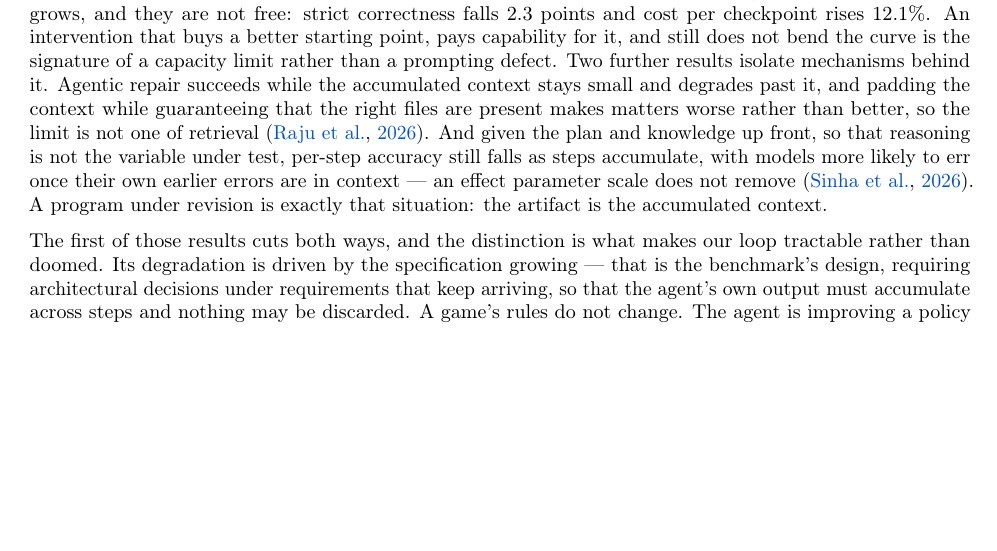
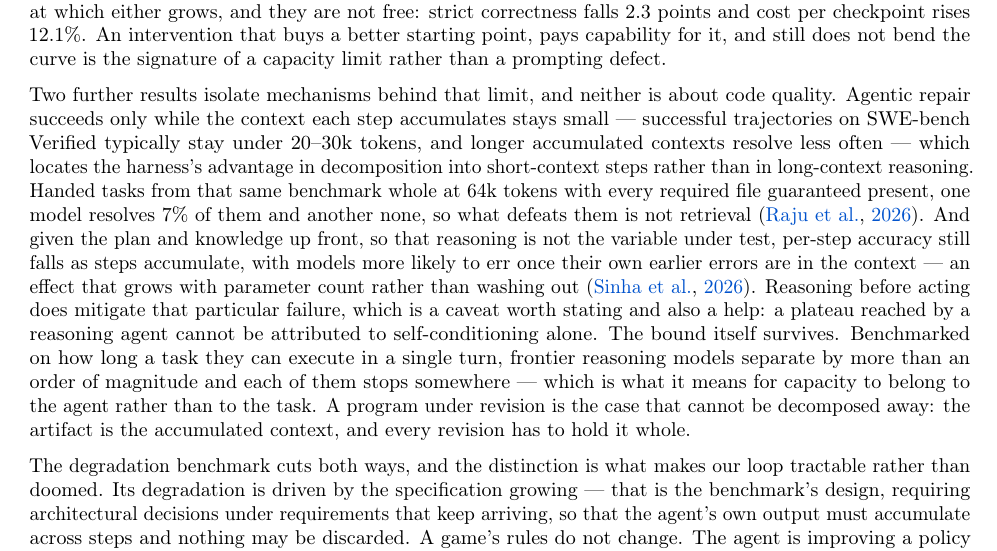
Before and after one commit to yks23/How-Far-Can-Heuristic-Learning-Go, a LaTeX document (main.tex, which reads sections/01-introduction.tex): part of page 3 of 7, cut so that both start at the same text, the shorter picture padded with empty space. Compiled offline with pdfLaTeX.

Commit message:
Verify both mechanism citations against full text; correct three claims
Following the same check that caught SlopCodeBench. Both papers needed fixing,
and in both cases the honest version is more useful:

longcontextbugfix2026: the 64k run is single-shot patch generation on a
different model set, not the agentic harness, so 'padding the context makes
matters worse' claimed a controlled comparison that does not exist -- it
confounds long context with the loss of decomposition. Replaced with their own
framing: agentic success comes from decomposition into short-context steps, and
failures persist under guaranteed retrieval. The consequence for us is sharper,
since a program under revision cannot be decomposed the way a repair trajectory
can.

longhorizonexecution2026: two corrections. Scaling *increases*
self-conditioning rather than merely failing to remove it, so our claim was
weaker than the source. And thinking *fixes* self-conditioning, which is now
conceded in the text -- it cuts our way, because a plateau reached by a
reasoning agent then cannot be attributed to self-conditioning. The load moves
to their Result 7: single-turn execution horizons are finite and spread over an
order of magnitude across frontier reasoning models, which is maintenance
capacity as a property of the agent. Also recorded that this paper's headline
argues against diminishing returns, so a referee may read our citation as
inverting it; the answer is that a growing horizon is still finite.

Split the upper-bound evidence into two paragraphs -- combined it ran twenty
rendered lines across three papers.

```diff
--- a/sections/01-introduction.tex
+++ b/sections/01-introduction.tex
@@ -211,18 +219,32 @@ prompts cut initial verbosity by about a third and erosion by more, without
 slowing the rate at which either grows, and they are not free: strict correctness
 falls 2.3 points and cost per checkpoint rises 12.1\%. An intervention that buys a
 better starting point, pays capability for it, and still does not bend the curve
-is the signature of a capacity limit rather than a prompting defect. Two further results isolate mechanisms
-behind it. Agentic repair succeeds while the accumulated context
-stays small and degrades past it, and padding the context while guaranteeing that
-the right files are present makes matters worse rather than better, so the limit
-is not one of retrieval \citep{longcontextbugfix2026}. And given the plan and
+is the signature of a capacity limit rather than a prompting defect.
+
+Two further results isolate mechanisms behind that limit, and neither is about
+code quality. Agentic repair succeeds only while the context each step accumulates
+stays small --- successful trajectories on SWE-bench Verified typically stay under
+20--30k tokens, and longer accumulated contexts resolve less often --- which
+locates the harness's advantage in decomposition into short-context steps rather
+than in long-context reasoning. Handed tasks from that same benchmark whole at
+64k tokens with every required file guaranteed present, one model resolves 7\% of
+them and another none, so what defeats them is not retrieval
+\citep{longcontextbugfix2026}. And given the plan and
 knowledge up front, so that reasoning is not the variable under test, per-step
 accuracy still falls as steps accumulate, with models more likely to err once
-their own earlier errors are in context --- an effect parameter scale does not
-remove \citep{longhorizonexecution2026}. A program under revision is exactly that
-situation: the artifact is the accumulated context.
+their own earlier errors are in the context --- an effect that grows with
+parameter count rather than washing out
+\citep{longhorizonexecution2026}. Reasoning before acting does mitigate that
+particular failure, which is a caveat worth stating and also a help: a plateau
+reached by a reasoning agent cannot be attributed to self-conditioning alone.
+The bound itself survives. Benchmarked on how long a task they can execute in a
+single turn, frontier reasoning models separate by more than an order of
+magnitude and each of them stops somewhere --- which is what it means for
+capacity to belong to the agent rather than to the task. A program under revision
+is the case that cannot be decomposed away: the artifact is the accumulated
+context, and every revision has to hold it whole.
 
-The first of those results cuts both ways, and the distinction is what makes our
+The degradation benchmark cuts both ways, and the distinction is what makes our
 loop tractable rather than doomed. Its degradation is driven by the
 specification growing --- that is the benchmark's design, requiring architectural
 decisions under requirements that keep arriving, so that the agent's own output
```
Also changed, not shown: refs.bib (+51 -2 lines), sections/01-introduction.tex (18 more changed lines).
